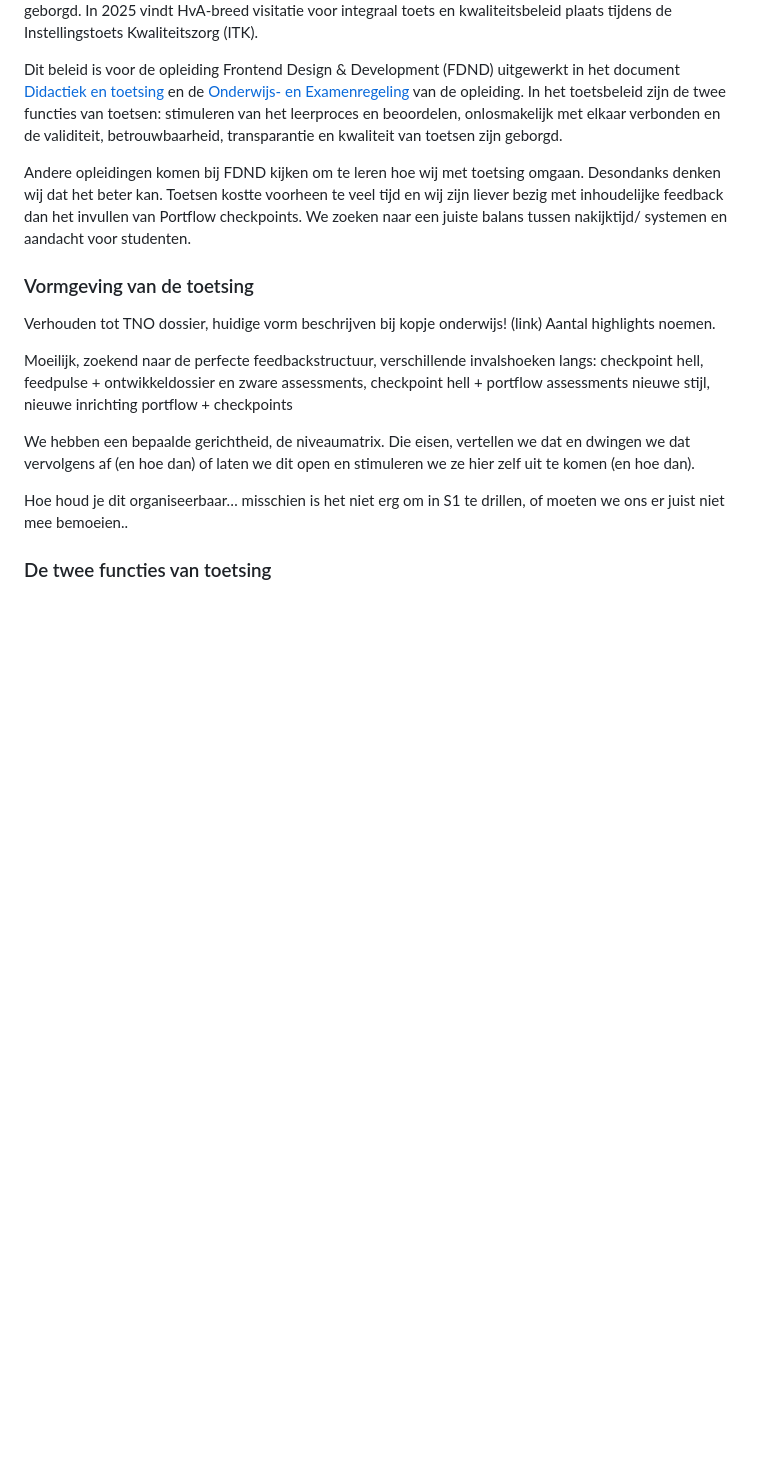
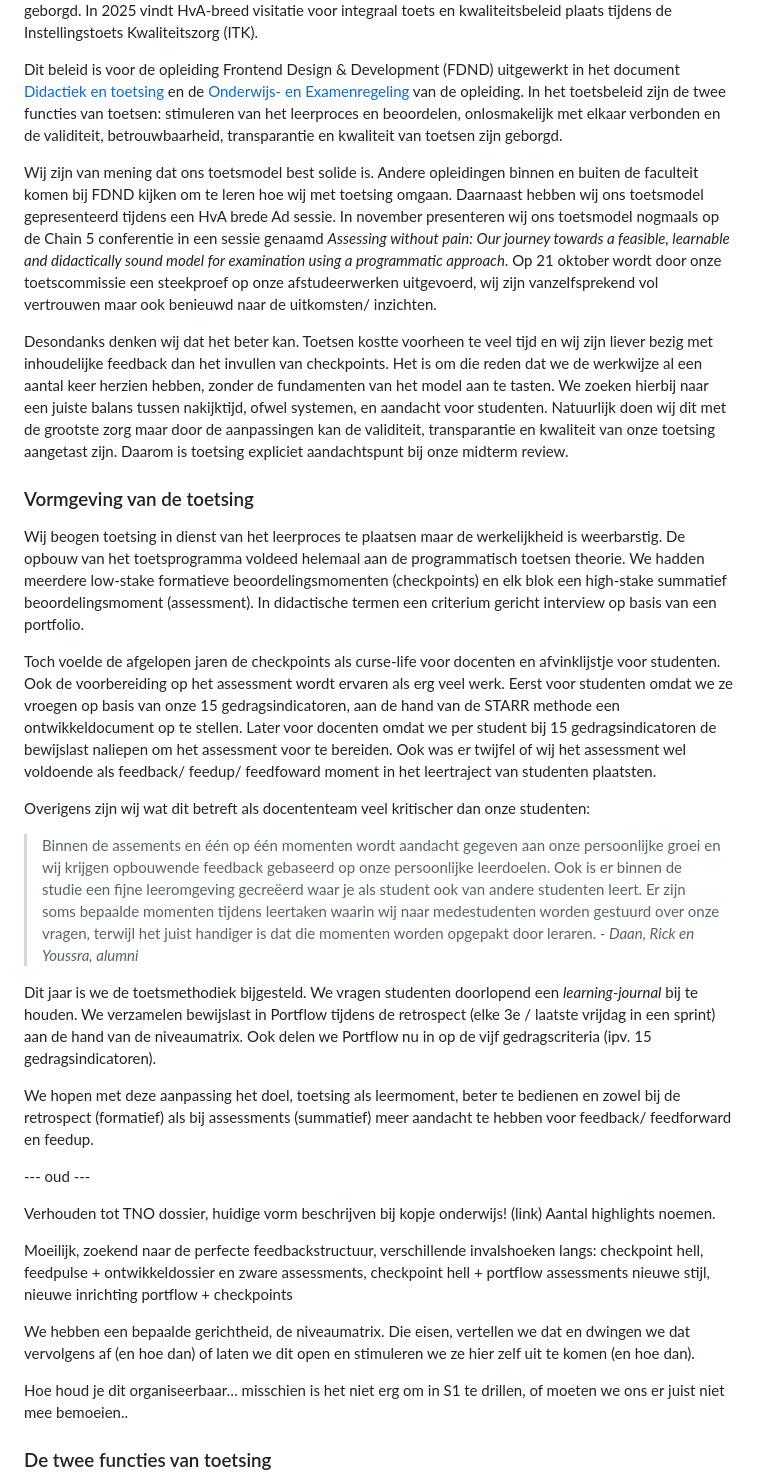
Before and after one commit to fdnd/docs.fdnd.nl, a Markdown page: docs/reflectie.md, the part around the change printed below. Rendered like a GitHub page; blank space fills up the shorter version.

```diff
--- a/docs/reflectie.md
+++ b/docs/reflectie.md
@@ -244,9 +244,25 @@ De HvA kent een hogeschoolbreed toetsbeleid waarin de kaders geschetst zijn voor
 
 Dit beleid is voor de opleiding Frontend Design & Development (FDND) uitgewerkt in het document [Didactiek en toetsing](/assets/docs/Bijlage06_DidactiekEnToetsing.pdf) en de [Onderwijs- en Examenregeling](https://studiegids.hva.nl/fdnd-advt) van de opleiding. In het toetsbeleid zijn de twee functies van toetsen: stimuleren van het leerproces en beoordelen, onlosmakelijk met elkaar verbonden en de validiteit, betrouwbaarheid, transparantie en kwaliteit van toetsen zijn geborgd.
 
-Andere opleidingen komen bij FDND kijken om te leren hoe wij met toetsing omgaan. Desondanks denken wij dat het beter kan. Toetsen kostte voorheen te veel tijd en wij zijn liever bezig met inhoudelijke feedback dan het invullen van Portflow checkpoints. We zoeken naar een juiste balans tussen nakijktijd/ systemen en aandacht voor studenten.
+Wij zijn van mening dat ons toetsmodel best solide is. Andere opleidingen binnen en buiten de faculteit komen bij FDND kijken om te leren hoe wij met toetsing omgaan. Daarnaast hebben wij ons toetsmodel gepresenteerd tijdens een HvA brede Ad sessie. In november presenteren wij ons toetsmodel nogmaals op de Chain 5 conferentie in een sessie genaamd *Assessing without pain: Our journey towards a feasible, learnable and didactically sound model for examination using a programmatic approach*. Op 21 oktober wordt door onze toetscommissie een steekproef op onze afstudeerwerken uitgevoerd, wij zijn vanzelfsprekend vol vertrouwen maar ook benieuwd naar de uitkomsten/ inzichten.
+
+Desondanks denken wij dat het beter kan. Toetsen kostte voorheen te veel tijd en wij zijn liever bezig met inhoudelijke feedback dan het invullen van checkpoints. Het is om die reden dat we de werkwijze al een aantal keer herzien hebben, zonder de fundamenten van het model aan te tasten. We zoeken hierbij naar een juiste balans tussen nakijktijd, ofwel systemen, en aandacht voor studenten. Natuurlijk doen wij dit met de grootste zorg maar door de aanpassingen kan de validiteit, transparantie en kwaliteit van onze toetsing aangetast zijn. Daarom is toetsing expliciet aandachtspunt bij onze midterm review.
 
 ### Vormgeving van de toetsing
+
+Wij beogen toetsing in dienst van het leerproces te plaatsen maar de werkelijkheid is weerbarstig. De opbouw van het toetsprogramma voldeed helemaal aan de programmatisch toetsen theorie. We hadden meerdere low-stake formatieve beoordelingsmomenten (checkpoints) en elk blok een high-stake summatief beoordelingsmoment (assessment). In didactische termen een criterium gericht interview op basis van een portfolio.
+
+Toch voelde de afgelopen jaren de checkpoints als curse-life voor docenten en afvinklijstje voor studenten. Ook de voorbereiding op het assessment wordt ervaren als erg veel werk. Eerst voor studenten omdat we ze vroegen op basis van onze 15 gedragsindicatoren, aan de hand van de STARR methode een ontwikkeldocument op te stellen. Later voor docenten omdat we per student bij 15 gedragsindicatoren de bewijslast naliepen om het assessment voor te bereiden. Ook was er twijfel of wij het assessment wel voldoende als feedback/ feedup/ feedfoward moment in het leertraject van studenten plaatsten.
+
+Overigens zijn wij wat dit betreft als docententeam veel kritischer dan onze studenten:
+
+> Binnen de assements en één op één momenten wordt aandacht gegeven aan onze persoonlijke groei en wij krijgen opbouwende feedback gebaseerd op onze persoonlijke leerdoelen. Ook is er binnen de studie een fijne leeromgeving gecreëerd waar je als student ook van andere studenten leert. Er zijn soms bepaalde momenten tijdens leertaken waarin wij naar medestudenten worden gestuurd over onze vragen, terwijl het juist handiger is dat die momenten worden opgepakt door leraren. *- Daan, Rick en Youssra, alumni*
+
+Dit jaar is we de toetsmethodiek bijgesteld. We vragen studenten doorlopend een *learning-journal* bij te houden. We verzamelen bewijslast in Portflow tijdens de retrospect (elke 3e / laatste vrijdag in een sprint) aan de hand van de niveaumatrix. Ook delen we Portflow nu in op de vijf gedragscriteria (ipv. 15 gedragsindicatoren).
+
+We hopen met deze aanpassing het doel, toetsing als leermoment, beter te bedienen en zowel bij de retrospect (formatief) als bij assessments (summatief) meer aandacht te hebben voor feedback/ feedforward en feedup.
+
+--- oud ---
 
 Verhouden tot TNO dossier, huidige vorm beschrijven bij kopje onderwijs! (link) Aantal highlights noemen.
 
```
Also changed, not shown: other parts of docs/reflectie.md (+16 -16 lines), docs/assets/img/sprint.png (added).
